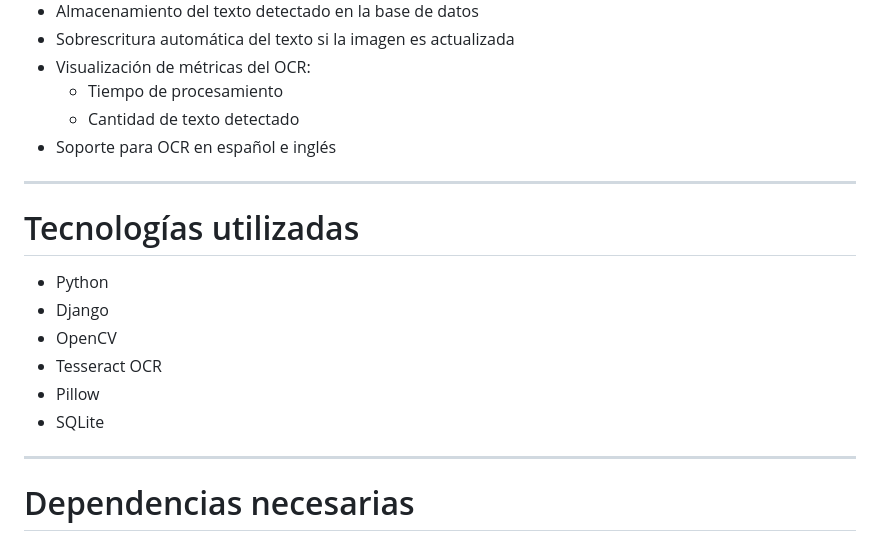
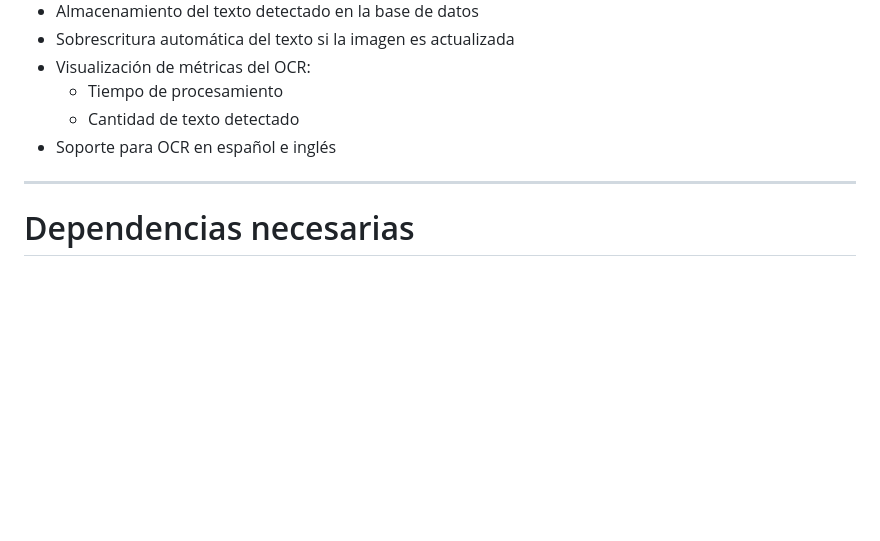
Before and after one commit to toxicangu/OCR_CharacterImageRecognition, a Markdown page: readme.md, the part around the change. Rendered like a GitHub page; blank space fills up the shorter version.

Commit message:
Remove technologies used section from readme
Removed the technologies section from the readme.

```diff
--- a/readme.md
+++ b/readme.md
@@ -17,18 +17,6 @@ Este proyecto es un sistema web de OCR (Optical Character Recognition) desarroll
   - Tiempo de procesamiento
   - Cantidad de texto detectado
 - Soporte para OCR en español e inglés
-
----
-
-# Tecnologías utilizadas
-
-- Python
-- Django
-- OpenCV
-- Tesseract OCR
-- Pillow
-- SQLite
-
 ---
 
 # Dependencias necesarias
```
